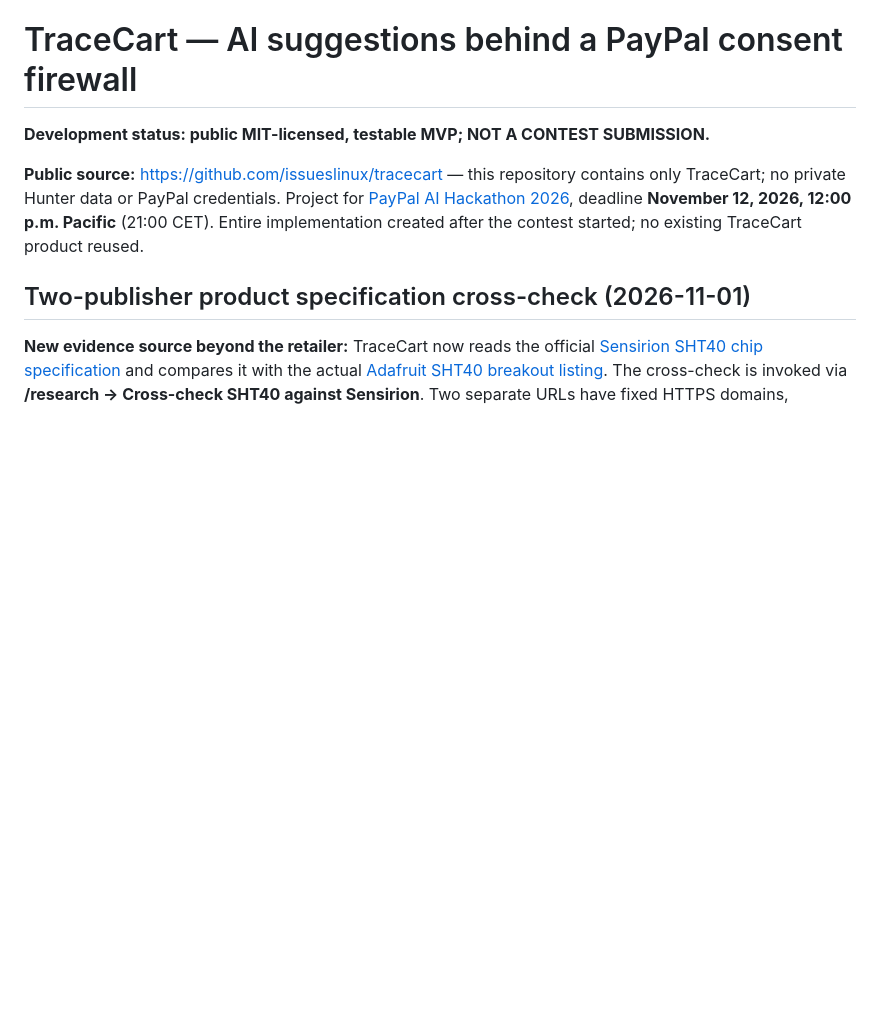
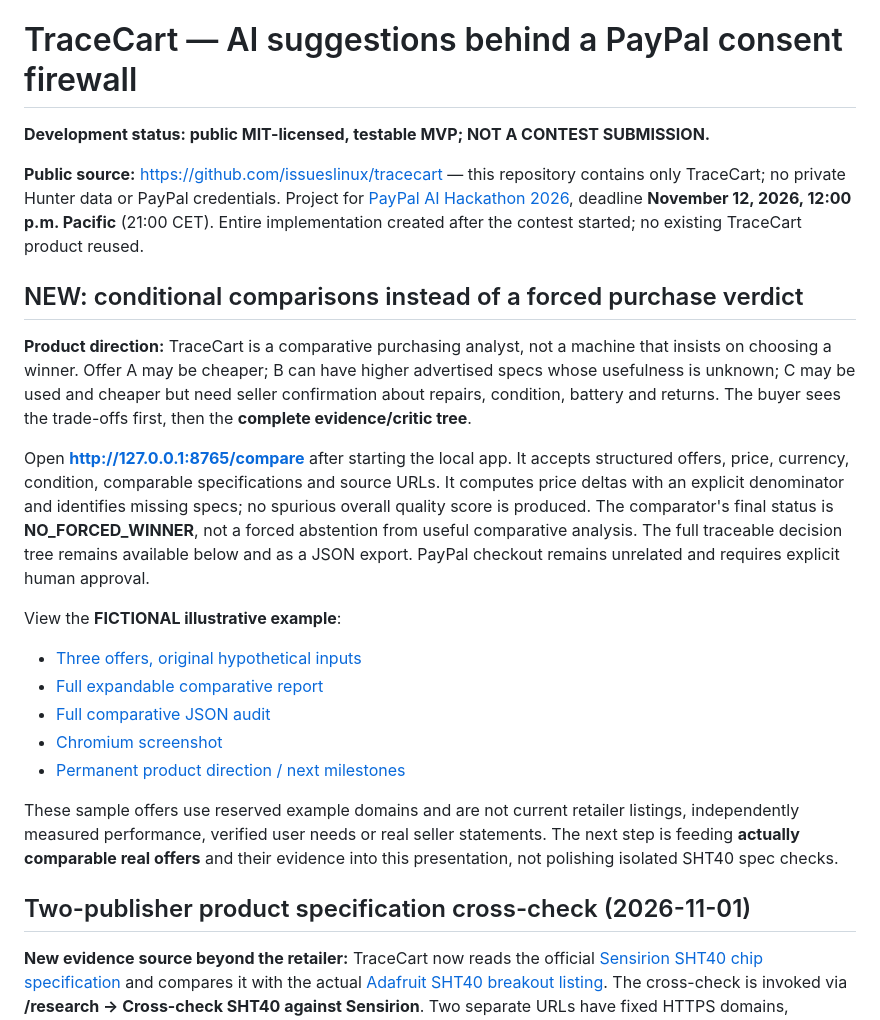
Before and after one commit to issueslinux/tracecart, a Markdown page: README.md, the part around the change. GitHub-like rendering; blank space fills up the shorter version.

Commit message:
feat(decisions): compare alternatives and uncertainties without forced verdict

```diff
--- a/README.md
+++ b/README.md
@@ -4,6 +4,35 @@
 
 **Public source:** https://github.com/issueslinux/tracecart — this repository contains only TraceCart; no private Hunter data or PayPal credentials.
 Project for [PayPal AI Hackathon 2026](https://paypalaihackathon.devpost.com/rules), deadline **November 12, 2026, 12:00 p.m. Pacific** (21:00 CET). Entire implementation created after the contest started; no existing TraceCart product reused.
+
+## NEW: conditional comparisons instead of a forced purchase verdict
+
+**Product direction:** TraceCart is a comparative purchasing analyst, not a
+machine that insists on choosing a winner. Offer A may be cheaper; B can have
+higher advertised specs whose usefulness is unknown; C may be used and cheaper
+but need seller confirmation about repairs, condition, battery and returns.
+The buyer sees the trade-offs first, then the **complete evidence/critic tree**.
+
+Open **http://127.0.0.1:8765/compare** after starting the local app. It accepts
+structured offers, price, currency, condition, comparable specifications and
+source URLs. It computes price deltas with an explicit denominator and
+identifies missing specs; no spurious overall quality score is produced.
+The comparator's final status is **NO_FORCED_WINNER**, not a forced abstention
+from useful comparative analysis. The full traceable decision tree remains
+available below and as a JSON export. PayPal checkout remains unrelated and
+requires explicit human approval.
+
+View the **FICTIONAL illustrative example**:
+- [Three offers, original hypothetical inputs](examples/comparison_three_laptops_FICTIONAL.json)
+- [Full expandable comparative report](examples/comparison_three_laptops_FICTIONAL.html)
+- [Full comparative JSON audit](examples/comparison_three_laptops_FICTIONAL_report.json)
+- [Chromium screenshot](media/comparison-conditional-real-browser.png)
+- [Permanent product direction / next milestones](docs/DECISION_SUPPORT_VISION.md)
+
+These sample offers use reserved example domains and are not current retailer
+listings, independently measured performance, verified user needs or real
+seller statements. The next step is feeding **actually comparable real offers**
+and their evidence into this presentation, not polishing isolated SHT40 spec checks.
 
 ## Two-publisher product specification cross-check (2026-11-01)
 
```
Also changed, not shown: docs/DECISION_SUPPORT_VISION.md (added, +61 -0 lines), media/comparison-conditional-real-browser.png (added), 8 other files.
